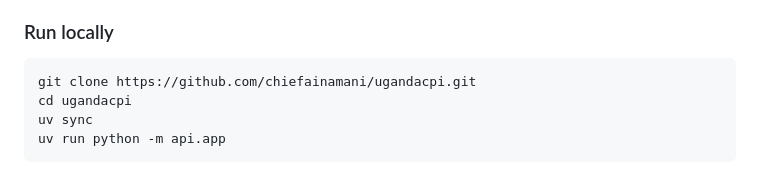
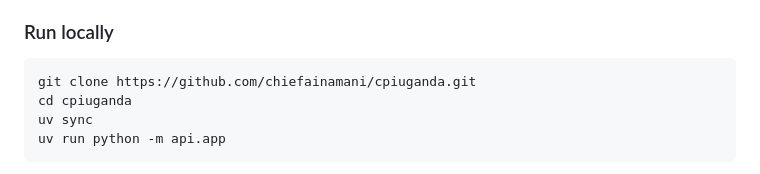
Before and after one commit to chiefainamani/cpiuganda, a Markdown page: README.md, the part around the change. Rendered like a GitHub page.

Commit message:
updated repo name

````diff
--- a/README.md
+++ b/README.md
@@ -95,8 +95,8 @@ These instructions are for contributors; dashboard visitors should use the hoste
 ### Run locally
 
 ```bash
-git clone https://github.com/chiefainamani/ugandacpi.git
-cd ugandacpi
+git clone https://github.com/chiefainamani/cpiuganda.git
+cd cpiuganda
 uv sync
 uv run python -m api.app
 ```
````
